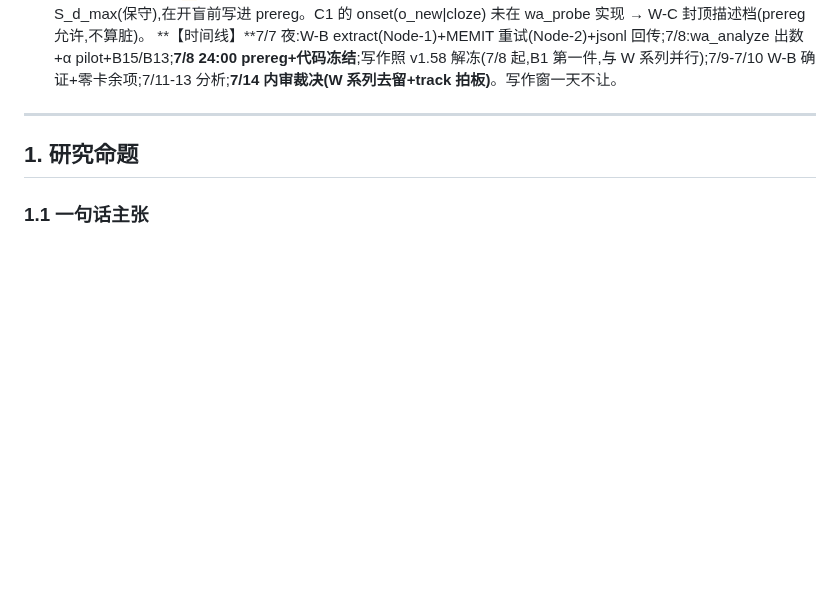
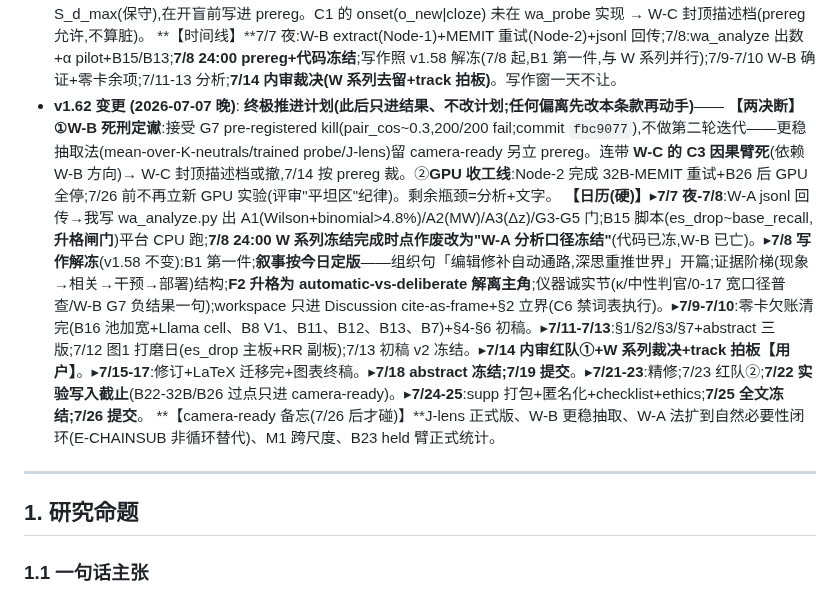
Before and after one commit to yuyue12111/A-Reasoning-Time-Stress-Test-for-Parametric-Knowledge-Editing, a Markdown page: plan.md, the part around one of its changes. Drawn GitHub-style; blank space fills up the shorter version.

Commit message:
docs(plan v1.62): 终极推进计划 —— W-B 定谳/GPU 收工线/叙事定版/硬日历(此后只进结果不改计划)
Co-Authored-By: Claude Opus 4.8 (1M context) <noreply@anthropic.com>

```diff
--- a/plan.md
+++ b/plan.md
@@ -287,6 +287,10 @@
   **【零卡必做(我,7/7-7/9;v1.58 W1 被 GPU 窗口挤掉的欠账,评审"证据侧最高优先")】**①**B15** es_drop~base_recall per-case 回归(**G 升格闸门**;脚本我写,平台 CPU 跑——base *_BASE_* per-case 在盘)②**B13** F1 配对 CI+cap3 7B/70B 回填 ③**B16** 池加宽(extract_reverted CPU→中性判官 workflow 本地)④**B8** V1 极性判官(~40 calls 本地)⑤B11 K2′分层 ⑥B12 M5 零卡前奏 ⑦B7 logit-lens 记录补录。
   **【W-A 收尾】**两态已跑完;**jsonl 回传本地**(results/wa/*.jsonl)→ 我写 wa_analyze.py 出 A1(Wilson+binomial>4.8%)/A2(MW)/A3(Δz 配对)/G3-G5 门 + onset 带(喂 W-B band)。⚠已知缺口:G5 的 distractor 前窗 max 未存盘 → G5 操作化为 z_pre band-max vs 同 case S_d_max(保守),在开盲前写进 prereg。C1 的 onset(o_new|cloze) 未在 wa_probe 实现 → W-C 封顶描述档(prereg 允许,不算脏)。
   **【时间线】**7/7 夜:W-B extract(Node-1)+MEMIT 重试(Node-2)+jsonl 回传;7/8:wa_analyze 出数+α pilot+B15/B13;**7/8 24:00 prereg+代码冻结**;写作照 v1.58 解冻(7/8 起,B1 第一件,与 W 系列并行);7/9-7/10 W-B 确证+零卡余项;7/11-13 分析;**7/14 内审裁决(W 系列去留+track 拍板)**。写作窗一天不让。
+- **v1.62 变更 (2026-07-07 晚)**: **终极推进计划(此后只进结果、不改计划;任何偏离先改本条款再动手)**——
+  **【两决断】**①**W-B 死刑定谳**:接受 G7 pre-registered kill(pair_cos~0.3,200/200 fail;commit `fbc9077`),不做第二轮迭代——更稳抽取法(mean-over-K-neutrals/trained probe/J-lens)留 camera-ready 另立 prereg。连带 **W-C 的 C3 因果臂死**(依赖 W-B 方向)→ W-C 封顶描述档或撤,7/14 按 prereg 裁。②**GPU 收工线**:Node-2 完成 32B-MEMIT 重试+B26 后 GPU 全停;7/26 前不再立新 GPU 实验(评审"平坦区"纪律)。剩余瓶颈=分析+文字。
+  **【日历(硬)】**▸**7/7 夜-7/8**:W-A jsonl 回传→我写 wa_analyze.py 出 A1(Wilson+binomial>4.8%)/A2(MW)/A3(Δz)/G3-G5 门;B15 脚本(es_drop~base_recall,**升格闸门**)平台 CPU 跑;**7/8 24:00 W 系列冻结完成时点作废改为"W-A 分析口径冻结"**(代码已冻,W-B 已亡)。▸**7/8 写作解冻**(v1.58 不变):B1 第一件;**叙事按今日定版**——组织句「编辑修补自动通路,深思重推世界」开篇;证据阶梯(现象→相关→干预→部署)结构;**F2 升格为 automatic-vs-deliberate 解离主角**;仪器诚实节(κ/中性判官/0-17 宽口径普查/W-B G7 负结果一句);workspace 只进 Discussion cite-as-frame+§2 立界(C6 禁词表执行)。▸**7/9-7/10**:零卡欠账清完(B16 池加宽+Llama cell、B8 V1、B11、B12、B13、B7)+§4-§6 初稿。▸**7/11-7/13**:§1/§2/§3/§7+abstract 三版;7/12 图1 打磨日(es_drop 主板+RR 副板);7/13 初稿 v2 冻结。▸**7/14 内审红队①+W 系列裁决+track 拍板【用户】**。▸**7/15-17**:修订+LaTeX 迁移完+图表终稿。▸**7/18 abstract 冻结;7/19 提交**。▸**7/21-23**:精修;7/23 红队②;**7/22 实验写入截止**(B22-32B/B26 过点只进 camera-ready)。▸**7/24-25**:supp 打包+匿名化+checklist+ethics;**7/25 全文冻结;7/26 提交**。
+  **【camera-ready 备忘(7/26 后才碰)】**J-lens 正式版、W-B 更稳抽取、W-A 法扩到自然必要性闭环(E-CHAINSUB 非循环替代)、M1 跨尺度、B23 held 臂正式统计。
 
 ---
 
```
Also changed, not shown: other parts of plan.md (+1 -1 lines).
